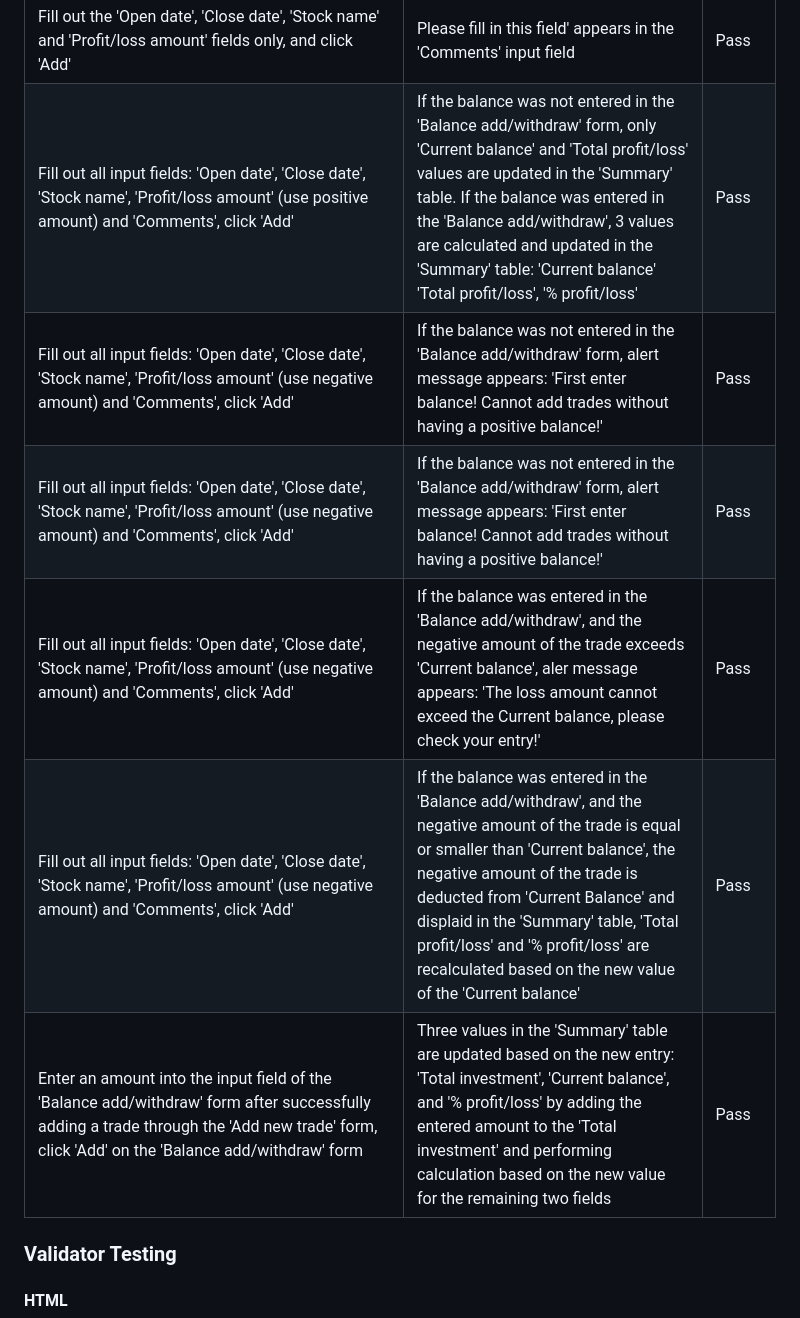
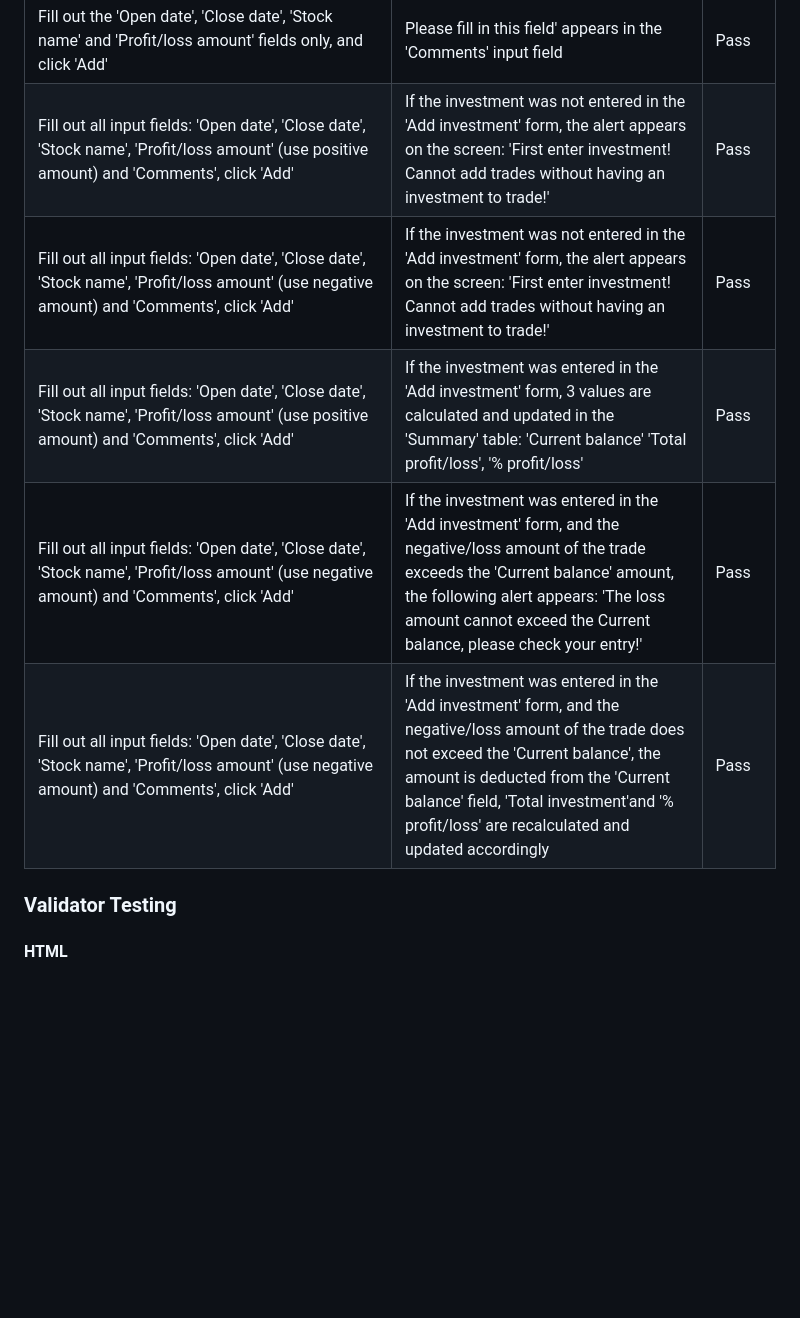
Before and after one commit to KatePaulauskas/trade-tracker, a Markdown page: README.md, the part around one of its changes. Drawn GitHub-style; blank space fills up the shorter version.

```diff
--- a/README.md
+++ b/README.md
@@ -52,12 +49,12 @@ Action/Feature          | Expected behavior       | Status         |
 |Fill out the 'Open date' and 'Close date' fields only, and click 'Add' | Please fill in this field' appears in the 'Stock name' input field| Pass |
 |Fill out the 'Open date', 'Close date' and 'Stock name' fields only, and click 'Add' | Please fill in this field' appears in the 'Profit/loss amount' input field | Pass |
 |Fill out the 'Open date', 'Close date', 'Stock name' and 'Profit/loss amount' fields only, and click 'Add' | Please fill in this field' appears in the 'Comments' input field | Pass |
-|Fill out all input fields: 'Open date', 'Close date', 'Stock name', 'Profit/loss amount' (use positive amount) and 'Comments', click 'Add' | If the balance was not entered in the 'Balance add/withdraw' form, only 'Current balance' and 'Total profit/loss' values are updated in the 'Summary' table. If the balance was entered in the 'Balance add/withdraw', 3 values are calculated and updated in the 'Summary' table: 'Current balance' 'Total profit/loss', '% profit/loss' | Pass |
-|Fill out all input fields: 'Open date', 'Close date', 'Stock name', 'Profit/loss amount' (use negative amount) and 'Comments', click 'Add' | If the balance was not entered in the 'Balance add/withdraw' form, alert message appears: 'First enter balance! Cannot add trades without having a positive balance!' | Pass |
-|Fill out all input fields: 'Open date', 'Close date', 'Stock name', 'Profit/loss amount' (use negative amount) and 'Comments', click 'Add' | If the balance was not entered in the 'Balance add/withdraw' form, alert message appears: 'First enter balance! Cannot add trades without having a positive balance!' | Pass |
-|Fill out all input fields: 'Open date', 'Close date', 'Stock name', 'Profit/loss amount' (use negative amount) and 'Comments', click 'Add' | If the balance was entered in the 'Balance add/withdraw', and the negative amount of the trade exceeds 'Current balance', aler message appears: 'The loss amount cannot exceed the Current balance, please check your entry!' | Pass |
-|Fill out all input fields: 'Open date', 'Close date', 'Stock name', 'Profit/loss amount' (use negative amount) and 'Comments', click 'Add' | If the balance was entered in the 'Balance add/withdraw', and the negative amount of the trade is equal or smaller than 'Current balance', the negative amount of the trade is deducted from 'Current Balance' and displaid in the 'Summary' table, 'Total profit/loss' and '% profit/loss' are recalculated based on the new value of the 'Current balance' | Pass |
-|Enter an amount into the input field of the 'Balance add/withdraw' form after successfully adding a trade through the 'Add new trade' form, click 'Add' on the 'Balance add/withdraw' form | Three values in the 'Summary' table are updated based on the new entry: 'Total investment', 'Current balance', and '% profit/loss' by adding the entered amount to the 'Total investment' and performing calculation based on the new value for the remaining two fields | Pass |
+|Fill out all input fields: 'Open date', 'Close date', 'Stock name', 'Profit/loss amount' (use positive amount) and 'Comments', click 'Add' | If the investment was not entered in the 'Add investment' form, the alert appears on the screen: 'First enter investment! Cannot add trades without having an investment to trade!' | Pass
+|Fill out all input fields: 'Open date', 'Close date', 'Stock name', 'Profit/loss amount' (use negative amount) and 'Comments', click 'Add' | If the investment was not entered in the 'Add investment' form, the alert appears on the screen: 'First enter investment! Cannot add trades without having an investment to trade!' | Pass
+|Fill out all input fields: 'Open date', 'Close date', 'Stock name', 'Profit/loss amount' (use positive amount) and 'Comments', click 'Add' | If the investment was entered in the 'Add investment' form, 3 values are calculated and updated in the 'Summary' table: 'Current balance' 'Total profit/loss', '% profit/loss' | Pass |
+|Fill out all input fields: 'Open date', 'Close date', 'Stock name', 'Profit/loss amount' (use negative amount) and 'Comments', click 'Add' | If the investment was entered in the 'Add investment' form, and the negative/loss amount of the trade exceeds the 'Current balance' amount, the following alert appears: 'The loss amount cannot exceed the Current balance, please check your entry!' | Pass |
+|Fill out all input fields: 'Open date', 'Close date', 'Stock name', 'Profit/loss amount' (use negative amount) and 'Comments', click 'Add' | If the investment was entered in the 'Add investment' form, and the negative/loss amount of the trade does not exceed the 'Current balance', the amount is deducted from the 'Current balance' field, 'Total investment'and '% profit/loss' are recalculated and updated accordingly | Pass |
+
 
 
 
```
Also changed, not shown: other parts of README.md (+6 -9 lines).
